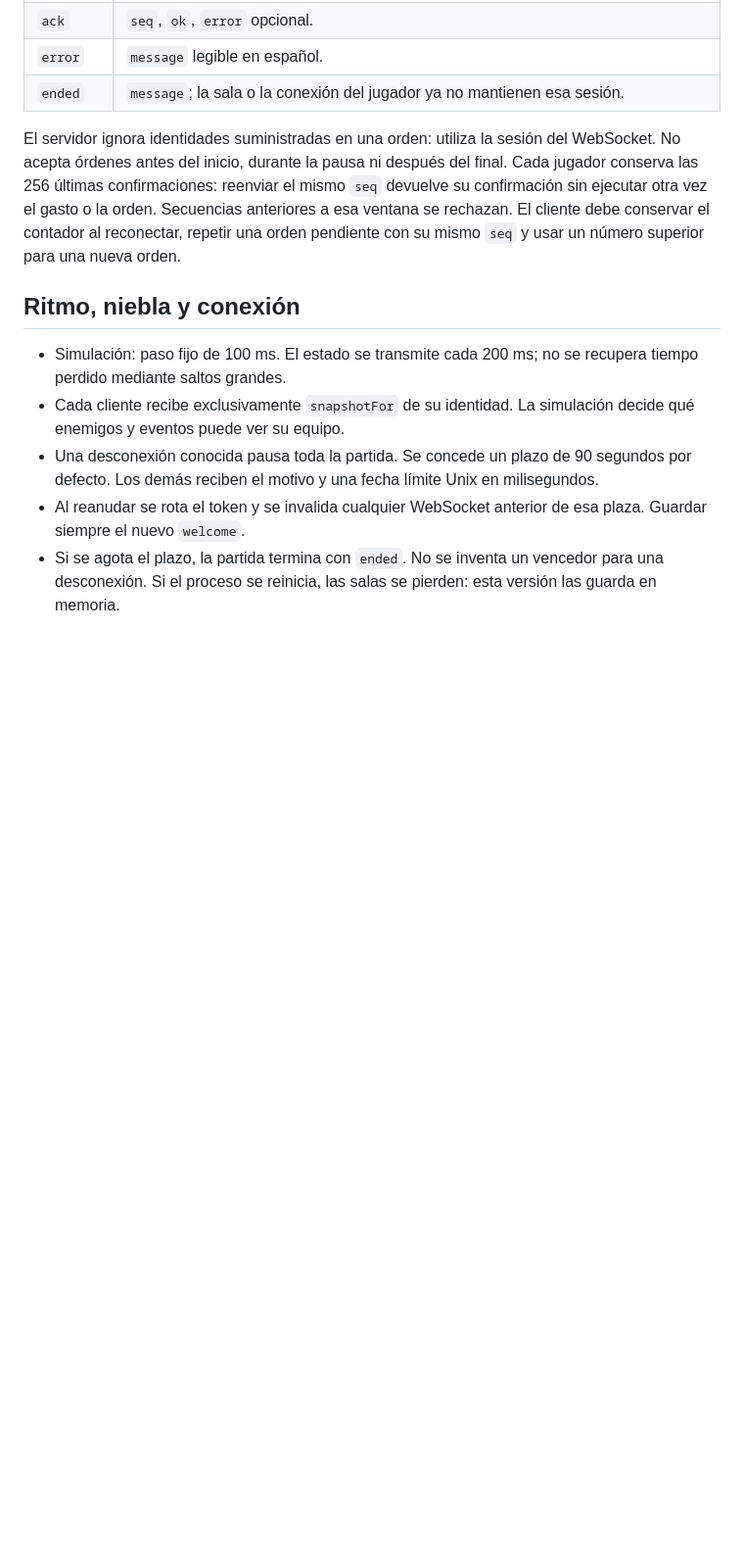
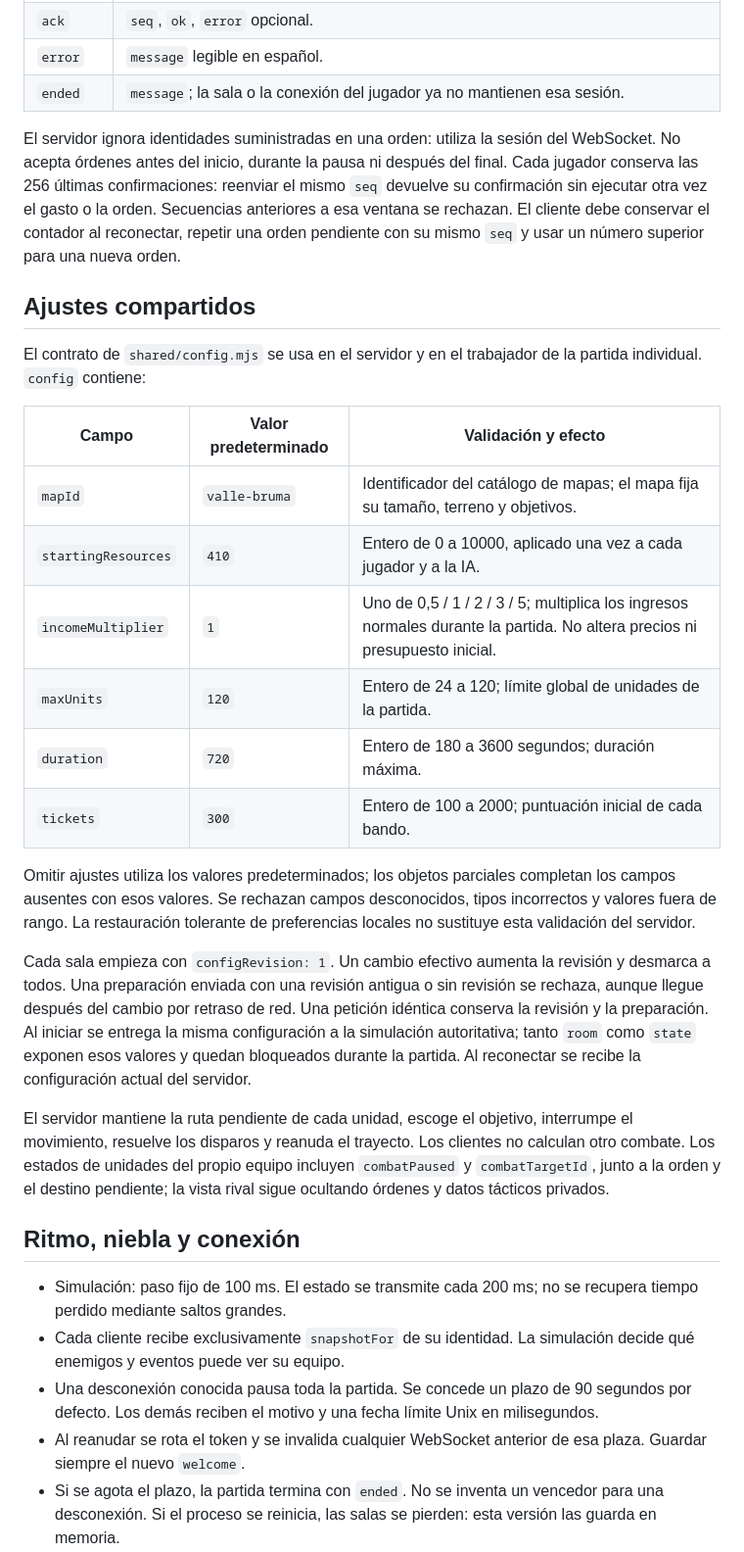
Before and after one commit to IzanPrados/frente-boreal, a Markdown page: docs/PROTOCOL.md, the part around one of its changes. Shown at 98% size. Drawn GitHub-style; blank space fills up the shorter version.

Commit message:
Document and verify v0.2 gameplay improvements: docs/PROTOCOL.md

```diff
--- a/docs/PROTOCOL.md
+++ b/docs/PROTOCOL.md
@@ -45,6 +46,25 @@ Servidor → cliente:
 | `ended` | `message`; la sala o la conexión del jugador ya no mantienen esa sesión. |
 
 El servidor ignora identidades suministradas en una orden: utiliza la sesión del WebSocket. No acepta órdenes antes del inicio, durante la pausa ni después del final. Cada jugador conserva las 256 últimas confirmaciones: reenviar el mismo `seq` devuelve su confirmación sin ejecutar otra vez el gasto o la orden. Secuencias anteriores a esa ventana se rechazan. El cliente debe conservar el contador al reconectar, repetir una orden pendiente con su mismo `seq` y usar un número superior para una nueva orden.
+
+## Ajustes compartidos
+
+El contrato de `shared/config.mjs` se usa en el servidor y en el trabajador de la partida individual. `config` contiene:
+
+| Campo | Valor predeterminado | Validación y efecto |
+| --- | --- | --- |
+| `mapId` | `valle-bruma` | Identificador del catálogo de mapas; el mapa fija su tamaño, terreno y objetivos. |
+| `startingResources` | `410` | Entero de 0 a 10000, aplicado una vez a cada jugador y a la IA. |
+| `incomeMultiplier` | `1` | Uno de 0,5 / 1 / 2 / 3 / 5; multiplica los ingresos normales durante la partida. No altera precios ni presupuesto inicial. |
+| `maxUnits` | `120` | Entero de 24 a 120; límite global de unidades de la partida. |
+| `duration` | `720` | Entero de 180 a 3600 segundos; duración máxima. |
+| `tickets` | `300` | Entero de 100 a 2000; puntuación inicial de cada bando. |
+
+Omitir ajustes utiliza los valores predeterminados; los objetos parciales completan los campos ausentes con esos valores. Se rechazan campos desconocidos, tipos incorrectos y valores fuera de rango. La restauración tolerante de preferencias locales no sustituye esta validación del servidor.
+
+Cada sala empieza con `configRevision: 1`. Un cambio efectivo aumenta la revisión y desmarca a todos. Una preparación enviada con una revisión antigua o sin revisión se rechaza, aunque llegue después del cambio por retraso de red. Una petición idéntica conserva la revisión y la preparación. Al iniciar se entrega la misma configuración a la simulación autoritativa; tanto `room` como `state` exponen esos valores y quedan bloqueados durante la partida. Al reconectar se recibe la configuración actual del servidor.
+
+El servidor mantiene la ruta pendiente de cada unidad, escoge el objetivo, interrumpe el movimiento, resuelve los disparos y reanuda el trayecto. Los clientes no calculan otro combate. Los estados de unidades del propio equipo incluyen `combatPaused` y `combatTargetId`, junto a la orden y el destino pendiente; la vista rival sigue ocultando órdenes y datos tácticos privados.
 
 ## Ritmo, niebla y conexión
 
```
Also changed, not shown: other parts of docs/PROTOCOL.md (+4 -3 lines).
